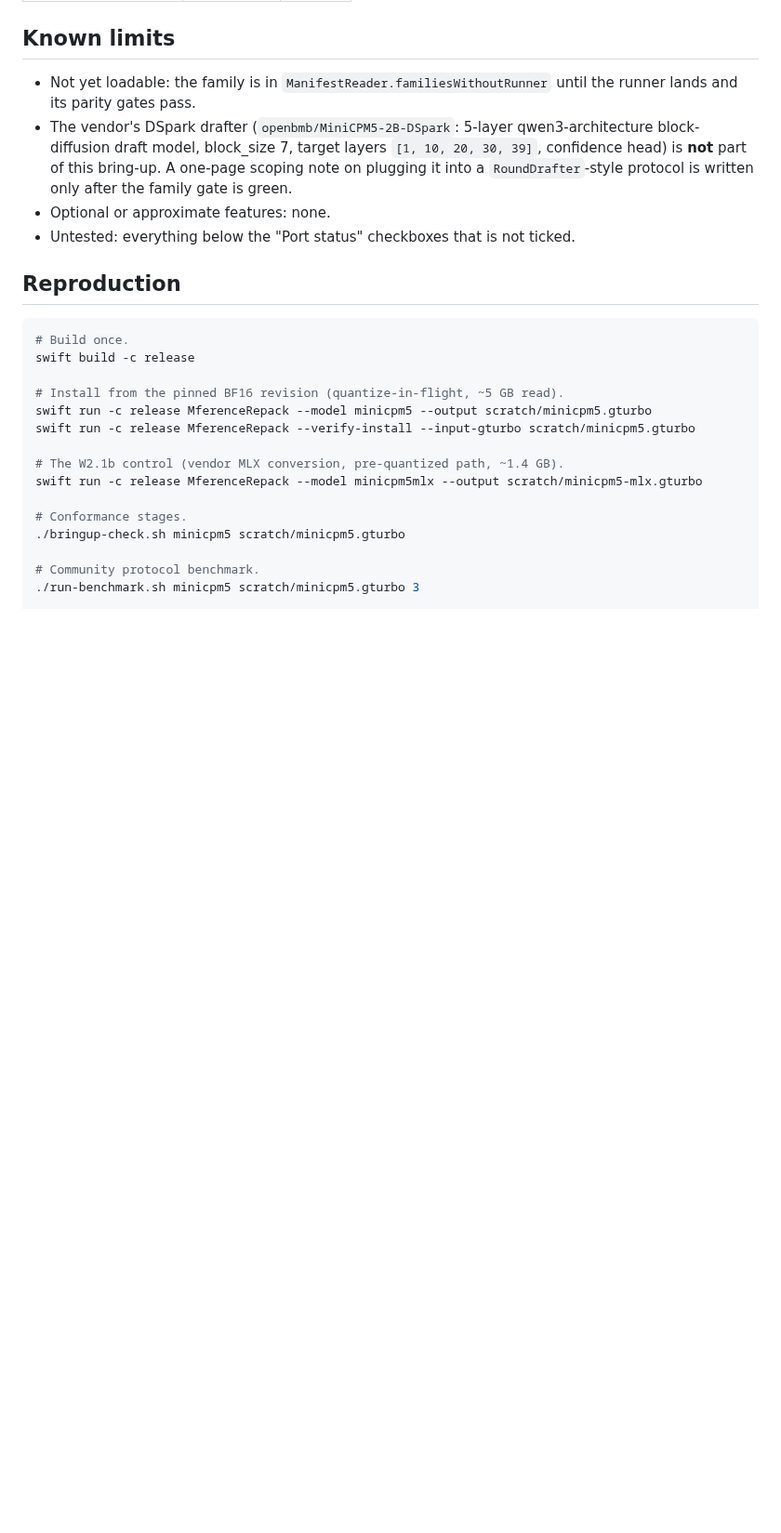
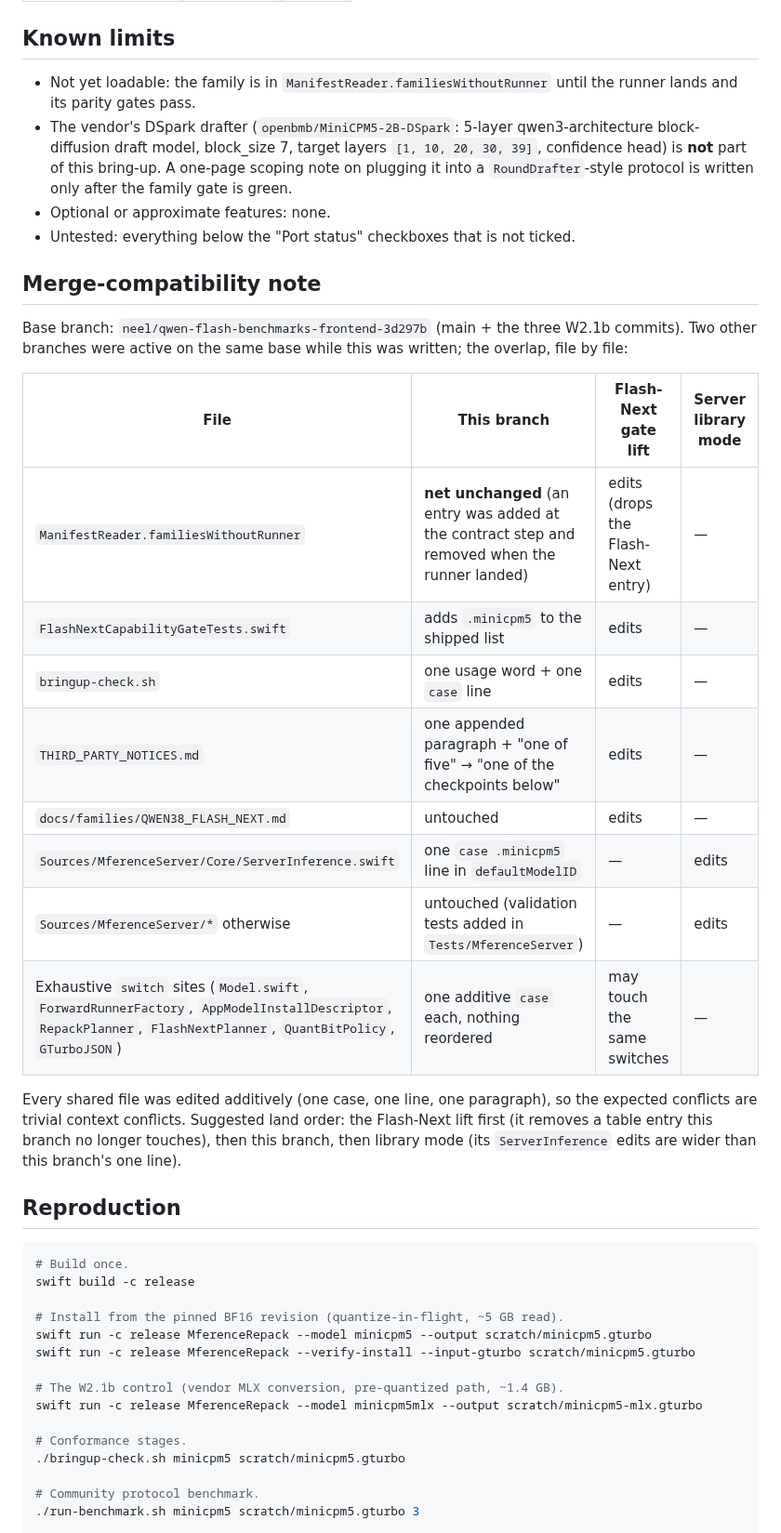
Before and after one commit to NeelM0906/Mference, a Markdown page: docs/families/MINICPM5.md, the part around one of its changes. Shown at 93% size. Drawn GitHub-style; blank space fills up the shorter version.

````diff
--- a/docs/families/MINICPM5.md
+++ b/docs/families/MINICPM5.md
@@ -432,6 +454,29 @@ Decode rate excludes model installation, model loading, and prompt prefill.
 - Optional or approximate features: none.
 - Untested: everything below the "Port status" checkboxes that is not ticked.
 
+## Merge-compatibility note
+
+Base branch: `neel/qwen-flash-benchmarks-frontend-3d297b` (main + the three
+W2.1b commits). Two other branches were active on the same base while this was
+written; the overlap, file by file:
+
+| File | This branch | Flash-Next gate lift | Server library mode |
+|---|---|---|---|
+| `ManifestReader.familiesWithoutRunner` | **net unchanged** (an entry was added at the contract step and removed when the runner landed) | edits (drops the Flash-Next entry) | — |
+| `FlashNextCapabilityGateTests.swift` | adds `.minicpm5` to the shipped list | edits | — |
+| `bringup-check.sh` | one usage word + one `case` line | edits | — |
+| `THIRD_PARTY_NOTICES.md` | one appended paragraph + "one of five" → "one of the checkpoints below" | edits | — |
+| `docs/families/QWEN38_FLASH_NEXT.md` | untouched | edits | — |
+| `Sources/MferenceServer/Core/ServerInference.swift` | one `case .minicpm5` line in `defaultModelID` | — | edits |
+| `Sources/MferenceServer/*` otherwise | untouched (validation tests added in `Tests/MferenceServer`) | — | edits |
+| Exhaustive `switch` sites (`Model.swift`, `ForwardRunnerFactory`, `AppModelInstallDescriptor`, `RepackPlanner`, `FlashNextPlanner`, `QuantBitPolicy`, `GTurboJSON`) | one additive `case` each, nothing reordered | may touch the same switches | — |
+
+Every shared file was edited additively (one case, one line, one paragraph), so
+the expected conflicts are trivial context conflicts. Suggested land order: the
+Flash-Next lift first (it removes a table entry this branch no longer touches),
+then this branch, then library mode (its `ServerInference` edits are wider than
+this branch's one line).
+
 ## Reproduction
 
 ```bash
````
Also changed, not shown: other parts of docs/families/MINICPM5.md (+24 -2 lines), docs/QUANTIZER_QUALITY.md (+28 -0 lines).
